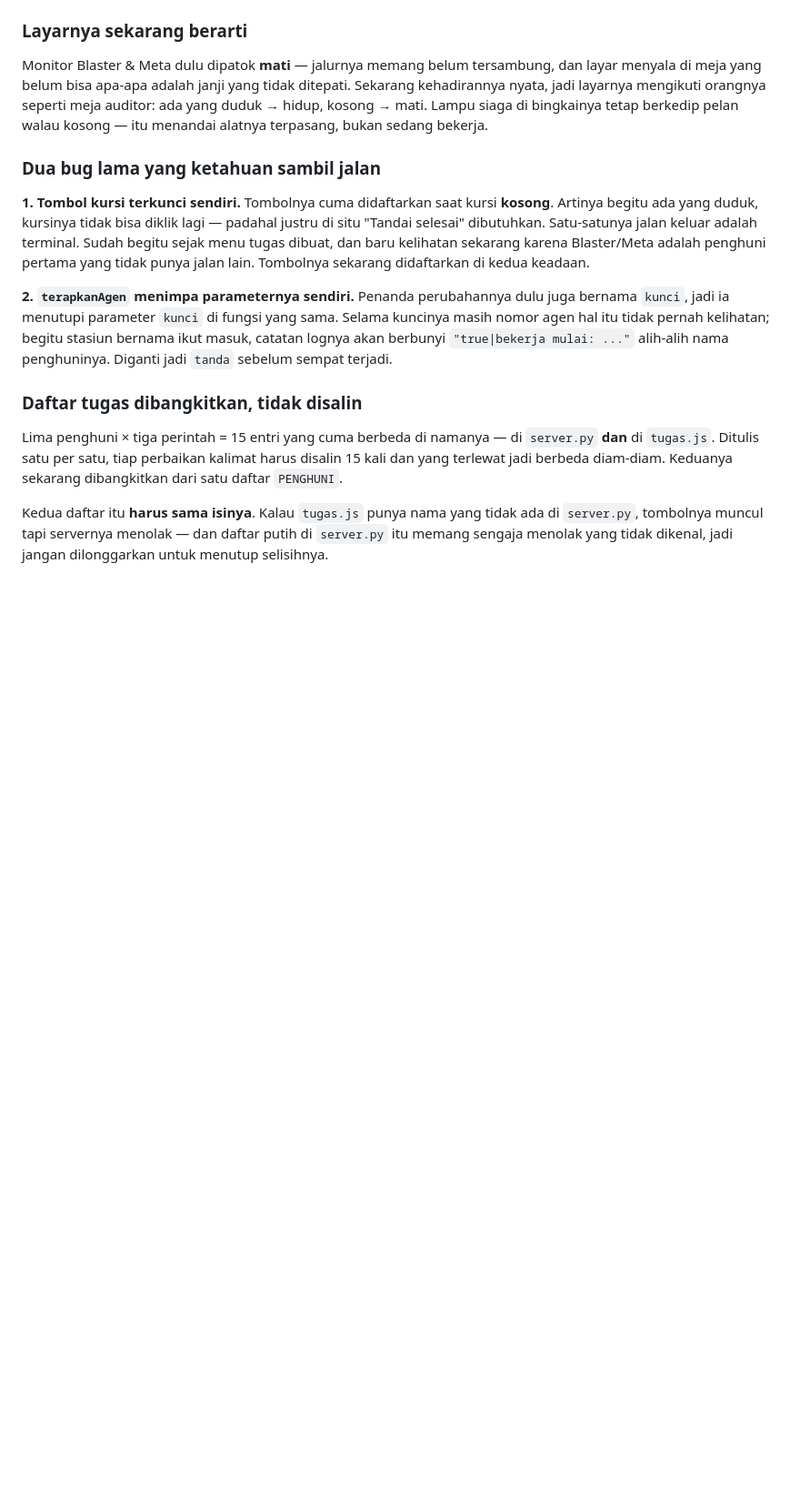
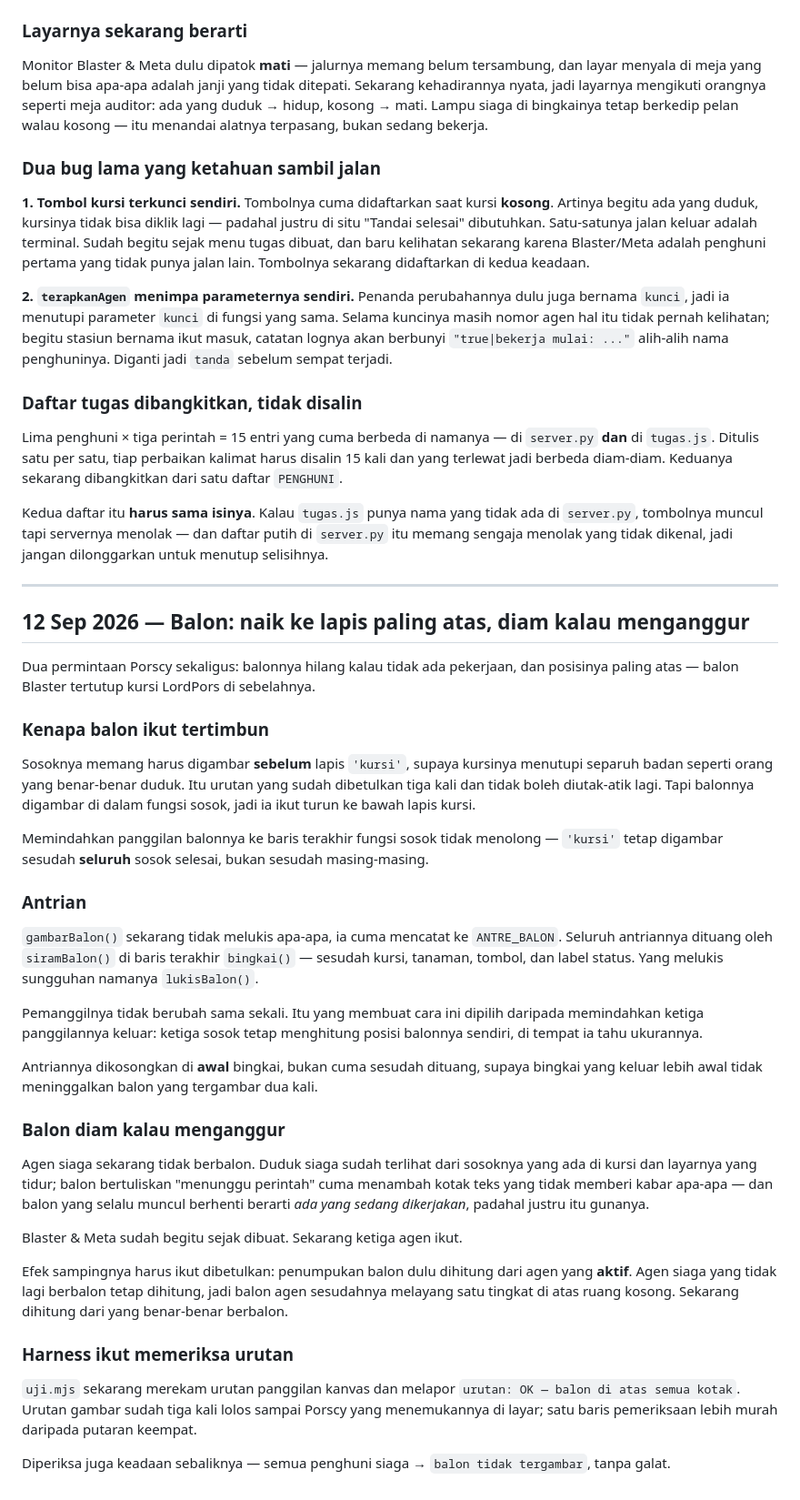
Before and after one commit to lordpors/lordpors, a Markdown page: PROGRES.md, the part around the change. Shown at 91% size. Drawn GitHub-style; blank space fills up the shorter version.

Commit message:
cadangan otomatis 2026-09-12 19:36 — 1 berkas

```diff
--- a/PROGRES.md
+++ b/PROGRES.md
@@ -2418,3 +2418,63 @@ Kedua daftar itu **harus sama isinya**. Kalau `tugas.js` punya nama yang
 tidak ada di `server.py`, tombolnya muncul tapi servernya menolak — dan
 daftar putih di `server.py` itu memang sengaja menolak yang tidak
 dikenal, jadi jangan dilonggarkan untuk menutup selisihnya.
+
+---
+
+## 12 Sep 2026 — Balon: naik ke lapis paling atas, diam kalau menganggur
+
+Dua permintaan Porscy sekaligus: balonnya hilang kalau tidak ada
+pekerjaan, dan posisinya paling atas — balon Blaster tertutup kursi
+LordPors di sebelahnya.
+
+### Kenapa balon ikut tertimbun
+
+Sosoknya memang harus digambar **sebelum** lapis `'kursi'`, supaya
+kursinya menutupi separuh badan seperti orang yang benar-benar duduk.
+Itu urutan yang sudah dibetulkan tiga kali dan tidak boleh diutak-atik
+lagi. Tapi balonnya digambar di dalam fungsi sosok, jadi ia ikut turun
+ke bawah lapis kursi.
+
+Memindahkan panggilan balonnya ke baris terakhir fungsi sosok tidak
+menolong — `'kursi'` tetap digambar sesudah **seluruh** sosok selesai,
+bukan sesudah masing-masing.
+
+### Antrian
+
+`gambarBalon()` sekarang tidak melukis apa-apa, ia cuma mencatat ke
+`ANTRE_BALON`. Seluruh antriannya dituang oleh `siramBalon()` di baris
+terakhir `bingkai()` — sesudah kursi, tanaman, tombol, dan label status.
+Yang melukis sungguhan namanya `lukisBalon()`.
+
+Pemanggilnya tidak berubah sama sekali. Itu yang membuat cara ini
+dipilih daripada memindahkan ketiga panggilannya keluar: ketiga sosok
+tetap menghitung posisi balonnya sendiri, di tempat ia tahu ukurannya.
+
+Antriannya dikosongkan di **awal** bingkai, bukan cuma sesudah dituang,
+supaya bingkai yang keluar lebih awal tidak meninggalkan balon yang
+tergambar dua kali.
+
+### Balon diam kalau menganggur
+
+Agen siaga sekarang tidak berbalon. Duduk siaga sudah terlihat dari
+sosoknya yang ada di kursi dan layarnya yang tidur; balon bertuliskan
+"menunggu perintah" cuma menambah kotak teks yang tidak memberi kabar
+apa-apa — dan balon yang selalu muncul berhenti berarti *ada yang sedang
+dikerjakan*, padahal justru itu gunanya.
+
+Blaster & Meta sudah begitu sejak dibuat. Sekarang ketiga agen ikut.
+
+Efek sampingnya harus ikut dibetulkan: penumpukan balon dulu dihitung
+dari agen yang **aktif**. Agen siaga yang tidak lagi berbalon tetap
+dihitung, jadi balon agen sesudahnya melayang satu tingkat di atas ruang
+kosong. Sekarang dihitung dari yang benar-benar berbalon.
+
+### Harness ikut memeriksa urutan
+
+`uji.mjs` sekarang merekam urutan panggilan kanvas dan melapor
+`urutan: OK — balon di atas semua kotak`. Urutan gambar sudah tiga kali
+lolos sampai Porscy yang menemukannya di layar; satu baris pemeriksaan
+lebih murah daripada putaran keempat.
+
+Diperiksa juga keadaan sebaliknya — semua penghuni siaga → `balon tidak
+tergambar`, tanpa galat.
```
